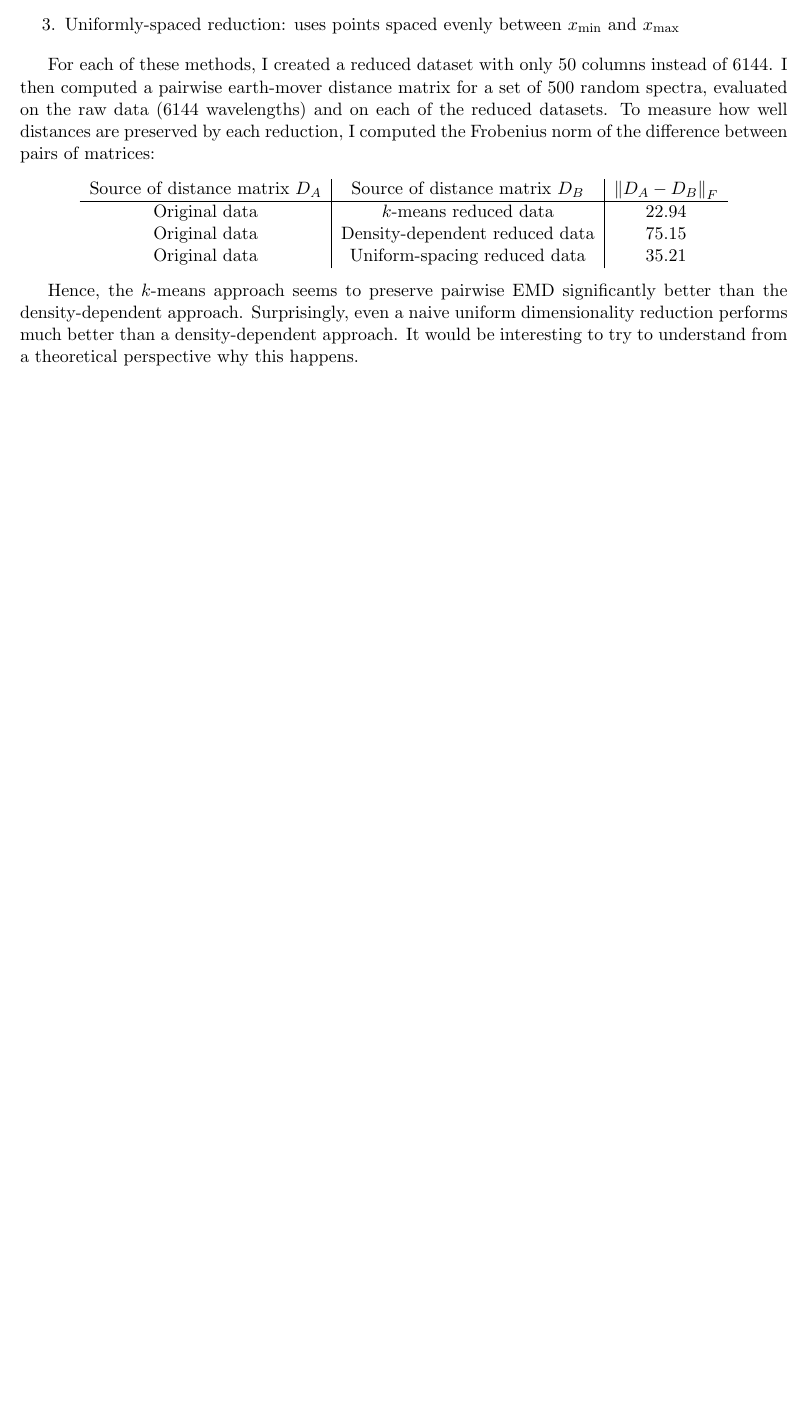
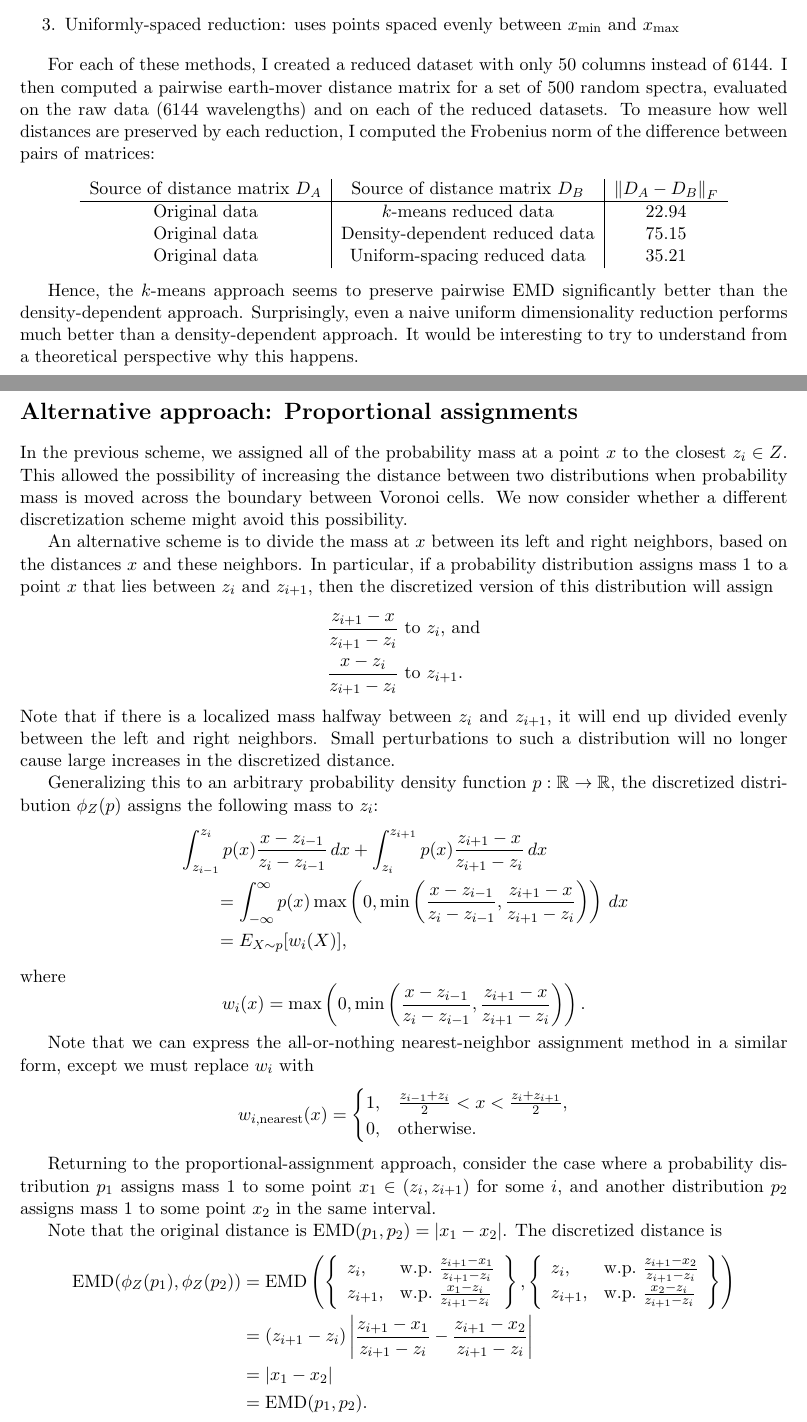
Before and after one commit to aleveren/ucsd-research, a LaTeX document (emd-approx/emd-approx.tex): part of page 3 of 3 before the commit and two parts of pages 3 and 4 of 5 after it, the two joined at a grey line, cut so that both start at the same text, the shorter picture padded with empty space. Compiled offline with pdfLaTeX.

Commit message:
starting writeup of proportional assignment for EMD discretization

```diff
--- a/emd-approx/emd-approx.tex
+++ b/emd-approx/emd-approx.tex
@@ -28,8 +28,8 @@
 }
 
 \newenvironment{lrcases}
-  {\left\lbrace\begin{aligned}}
-  {\end{aligned}\right\rbrace}
+  {\left\lbrace\begin{array}{ll}}
+  {\end{array}\right\rbrace}
 
 \newcommand{\nth}{^{\mathrm{th}}}
 \newcommand{\argmax}{\mathop{\mathrm{argmax}}}
@@ -139,3 +139,65 @@ Original data & Uniform-spacing reduced data   & 35.21
 
 Hence, the $k$-means approach seems to preserve pairwise EMD significantly better than the density-dependent approach.  Surprisingly, even a naive uniform dimensionality reduction performs much better than a density-dependent approach.  It would be interesting to try to understand from a theoretical perspective why this happens.
 
+\section*{Alternative approach: Proportional assignments}
+
+In the previous scheme, we assigned all of the probability mass at a point $x$ to the closest $z_i \in Z$.  This allowed the possibility of increasing the distance between two distributions when probability mass is moved across the boundary between Voronoi cells.  We now consider whether a different discretization scheme might avoid this possibility.
+
+An alternative scheme is to divide the mass at $x$ between its left and right neighbors, based on the distances $x$ and these neighbors.  In particular, if a probability distribution assigns mass $1$ to a point $x$ that lies between $z_i$ and $z_{i+1}$, then the discretized version of this distribution will assign
+\begin{align*}
+\frac{z_{i+1}-x}{z_{i+1}-z_i} & \text{ to $z_i$, and} \\
+\frac{x-z_i}{z_{i+1}-z_i}     & \text{ to $z_{i+1}$.}
+\end{align*}
+Note that if there is a localized mass halfway between $z_i$ and $z_{i+1}$, it will end up divided evenly between the left and right neighbors.  Small perturbations to such a distribution will no longer cause large increases in the discretized distance.
+
+Generalizing this to an arbitrary probability density function $p : \mathbb R \to \mathbb R$, the discretized distribution $\phi_Z(p)$ assigns the following mass to $z_i$:
+\begin{align*}
+& \int_{z_{i-1}}^{z_i} p(x) \frac{x-z_{i-1}}{z_i-z_{i-1}} \, dx
++ \int_{z_i}^{z_{i+1}} p(x) \frac{z_{i+1}-x}{z_{i+1}-z_i} \, dx \\
+&\qquad =
+\int_{-\infty}^{\infty} p(x) \max\left(0, \min \left(
+  \frac{x-z_{i-1}}{z_i-z_{i-1}},
+  \frac{z_{i+1}-x}{z_{i+1}-z_i}
+\right)\right) \, dx \\
+&\qquad =
+E_{X \sim p}[w_i(X)],
+\end{align*}
+where
+\[
+w_i(x) = \max\left(0, \min \left(
+  \frac{x-z_{i-1}}{z_i-z_{i-1}},
+  \frac{z_{i+1}-x}{z_{i+1}-z_i}
+\right)\right).
+\]
+
+Note that we can express the all-or-nothing nearest-neighbor assignment method in a similar form, except we must replace $w_i$ with
+\begin{align*}
+w_{i,\mathrm{nearest}}(x)
+&=
+\begin{cases}
+1, & \frac{z_{i-1} + z_i}{2} < x < \frac{z_i + z_{i+1}}{2}, \\
+0, & \text{otherwise}.
+\end{cases}
+\end{align*}
+
+Returning to the proportional-assignment approach, consider the case where a probability distribution $p_1$ assigns mass $1$ to some point $x_1 \in (z_i, z_{i+1})$ for some $i$, and another distribution $p_2$ assigns mass $1$ to some point $x_2$ in the same interval.
+
+Note that the original distance is $\EMD(p_1,p_2) = \abs{x_1-x_2}$.  The discretized distance is
+\begin{align*}
+\EMD(\phi_Z(p_1), \phi_Z(p_2))
+&=
+\EMD\left(
+\begin{lrcases}
+z_i, & \text{w.p.\ $\frac{z_{i+1}-x_1}{z_{i+1}-z_i}$} \\
+z_{i+1}, & \text{w.p.\ $\frac{x_1-z_i}{z_{i+1}-z_i}$}
+\end{lrcases}
+,
+\begin{lrcases}
+z_i, & \text{w.p.\ $\frac{z_{i+1}-x_2}{z_{i+1}-z_i}$} \\
+z_{i+1}, & \text{w.p.\ $\frac{x_2-z_i}{z_{i+1}-z_i}$}
+\end{lrcases}
+\right) \\
+&= (z_{i+1}-z_i) \abs{\frac{z_{i+1}-x_1}{z_{i+1}-z_i} - \frac{z_{i+1}-x_2}{z_{i+1}-z_i}} \\
+&= \abs{x_1 - x_2} \\
+&= \EMD(p_1, p_2).
+\end{align*}
```
Also changed, not shown: emd-approx/emd-approx.tex (7 more changed lines).
